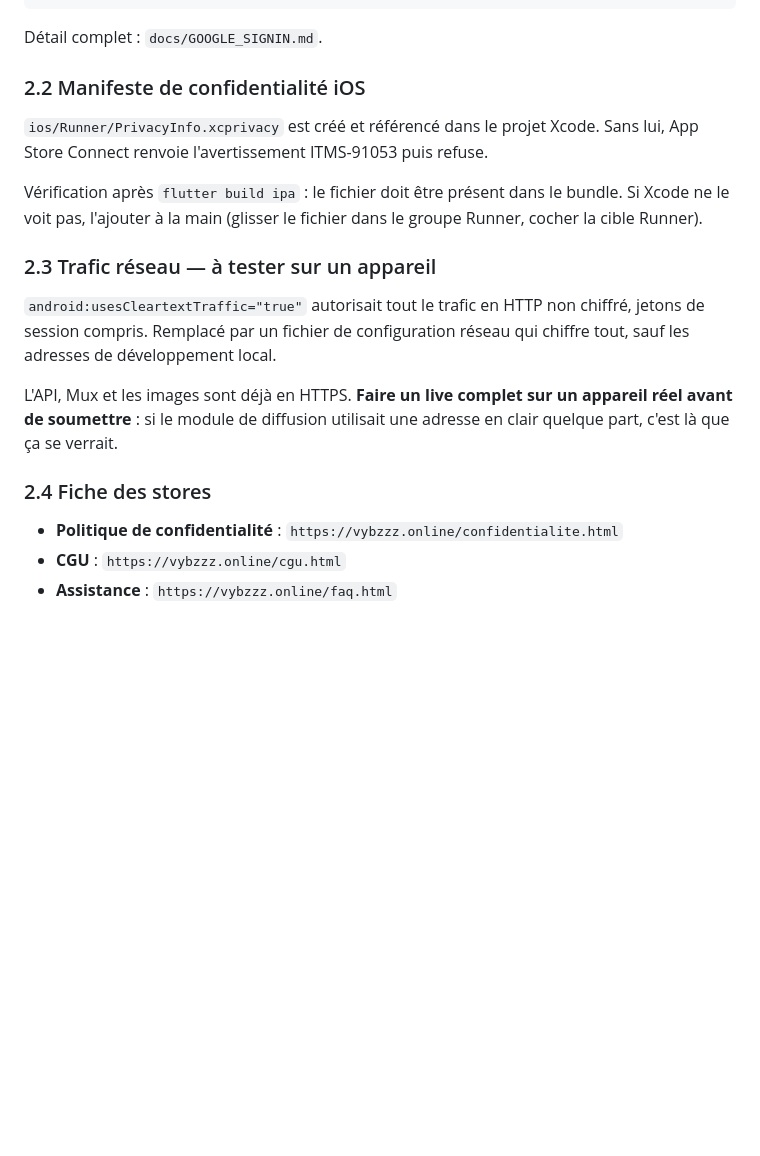
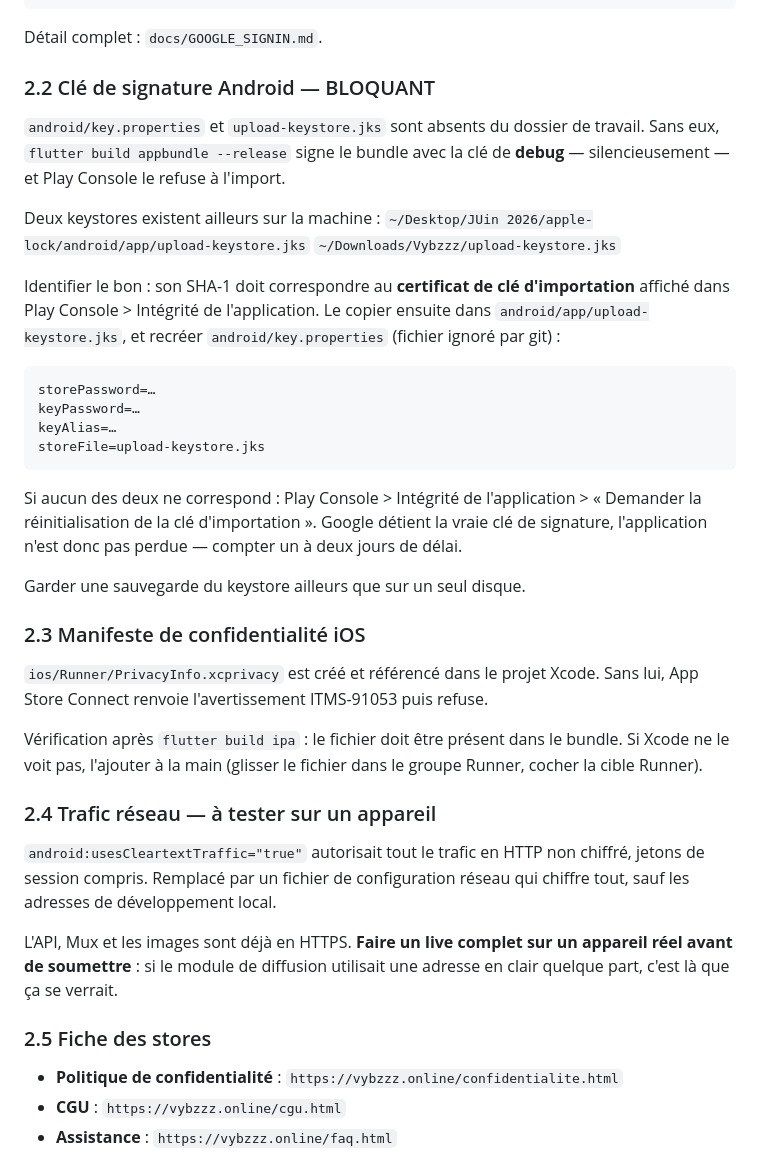
Before and after one commit to Elpadrino971/Eliv, a Markdown page: docs/SOUMISSION_STORES.md, the part around the change. GitHub-like rendering; blank space fills up the shorter version.

Commit message:
docs: la cle de signature Android manquante est un bloquant de soumission
Sans key.properties, le build release est signe avec la cle de debug sans
avertissement et Play Console le refuse. Deux keystores candidats reperes
sur la machine ; procedure pour identifier le bon et recours si aucun ne
correspond.

Co-Authored-By: Claude Opus 5 <noreply@anthropic.com>
Claude-Session: https://claude.ai/code/session_01WrgZxWK7AvGb5SDErZU8xh

````diff
--- a/docs/SOUMISSION_STORES.md
+++ b/docs/SOUMISSION_STORES.md
@@ -70,7 +70,36 @@ python3 -c "import json;d=json.load(open('android/app/google-services.json'));pr
 
 Détail complet : `docs/GOOGLE_SIGNIN.md`.
 
-### 2.2 Manifeste de confidentialité iOS
+### 2.2 Clé de signature Android — BLOQUANT
+
+`android/key.properties` et `upload-keystore.jks` sont absents du dossier de
+travail. Sans eux, `flutter build appbundle --release` signe le bundle avec la
+clé de **debug** — silencieusement — et Play Console le refuse à l'import.
+
+Deux keystores existent ailleurs sur la machine :
+`~/Desktop/JUin 2026/apple-lock/android/app/upload-keystore.jks`
+`~/Downloads/Vybzzz/upload-keystore.jks`
+
+Identifier le bon : son SHA-1 doit correspondre au **certificat de clé
+d'importation** affiché dans Play Console > Intégrité de l'application. Le
+copier ensuite dans `android/app/upload-keystore.jks`, et recréer
+`android/key.properties` (fichier ignoré par git) :
+
+```properties
+storePassword=…
+keyPassword=…
+keyAlias=…
+storeFile=upload-keystore.jks
+```
+
+Si aucun des deux ne correspond : Play Console > Intégrité de l'application >
+« Demander la réinitialisation de la clé d'importation ». Google détient la
+vraie clé de signature, l'application n'est donc pas perdue — compter un à
+deux jours de délai.
+
+Garder une sauvegarde du keystore ailleurs que sur un seul disque.
+
+### 2.3 Manifeste de confidentialité iOS
 
 `ios/Runner/PrivacyInfo.xcprivacy` est créé et référencé dans le projet Xcode.
 Sans lui, App Store Connect renvoie l'avertissement ITMS-91053 puis refuse.
@@ -79,7 +108,7 @@ Vérification après `flutter build ipa` : le fichier doit être présent dans l
 bundle. Si Xcode ne le voit pas, l'ajouter à la main (glisser le fichier dans le
 groupe Runner, cocher la cible Runner).
 
-### 2.3 Trafic réseau — à tester sur un appareil
+### 2.4 Trafic réseau — à tester sur un appareil
 
 `android:usesCleartextTraffic="true"` autorisait tout le trafic en HTTP non
 chiffré, jetons de session compris. Remplacé par un fichier de configuration
@@ -89,7 +118,7 @@ L'API, Mux et les images sont déjà en HTTPS. **Faire un live complet sur un
 appareil réel avant de soumettre** : si le module de diffusion utilisait une
 adresse en clair quelque part, c'est là que ça se verrait.
 
-### 2.4 Fiche des stores
+### 2.5 Fiche des stores
 
 - **Politique de confidentialité** : `https://vybzzz.online/confidentialite.html`
 - **CGU** : `https://vybzzz.online/cgu.html`
````
